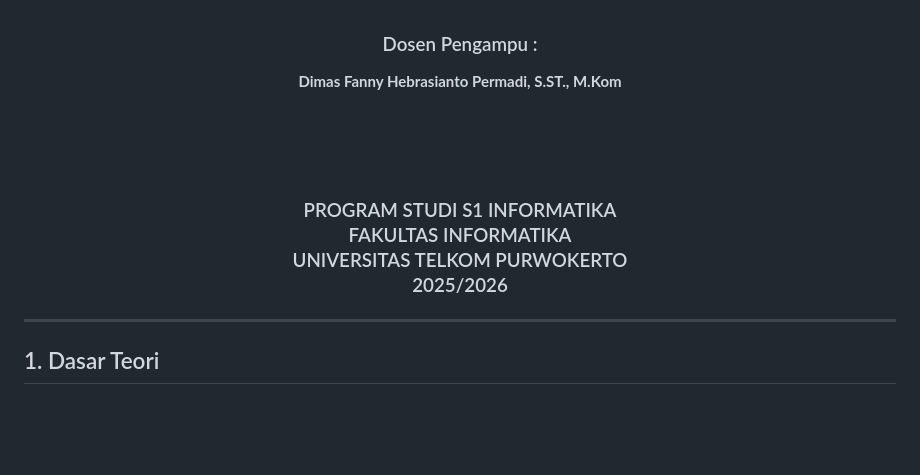
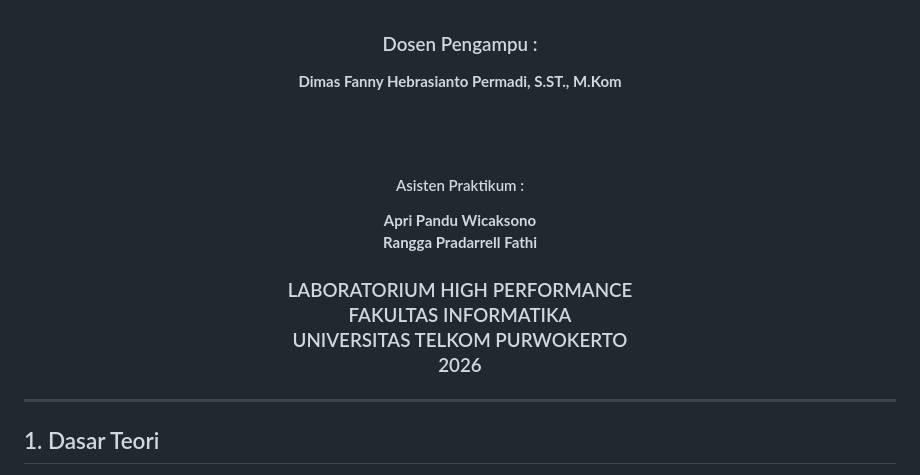
Before and after one commit to Aplikasi-Berbasis-Platform-S1IF-11-01/modul-3, a Markdown page: 2311102129_Hamid-Sabirin/Modul-3__2311102129_Hamid-Sabirin.md, the part around one of its changes. Drawn GitHub-style; blank space fills up the shorter version.

Commit message:
Modul-3_2311102129_Hamid Sabirin

```diff
--- a/2311102129_Hamid-Sabirin/Modul-3__2311102129_Hamid-Sabirin.md
+++ b/2311102129_Hamid-Sabirin/Modul-3__2311102129_Hamid-Sabirin.md
@@ -24,8 +23,12 @@
   </p>
   <br />
   <br />
+    <h4>Asisten Praktikum :</h4>
+    <strong> Apri Pandu Wicaksono </strong> <br>
+    <strong>Rangga Pradarrell Fathi</strong>
   <br />
-  <h3>PROGRAM STUDI S1 INFORMATIKA <br>FAKULTAS INFORMATIKA <br>UNIVERSITAS TELKOM PURWOKERTO <br>2025/2026</h3>
+  <h3>LABORATORIUM HIGH PERFORMANCE
+ <br>FAKULTAS INFORMATIKA <br>UNIVERSITAS TELKOM PURWOKERTO <br>2026</h3>
 </div>
 
 ---
```
Also changed, not shown: other parts of 2311102129_Hamid-Sabirin/Modul-3__2311102129_Hamid-Sabirin.md (+0 -1 lines).
